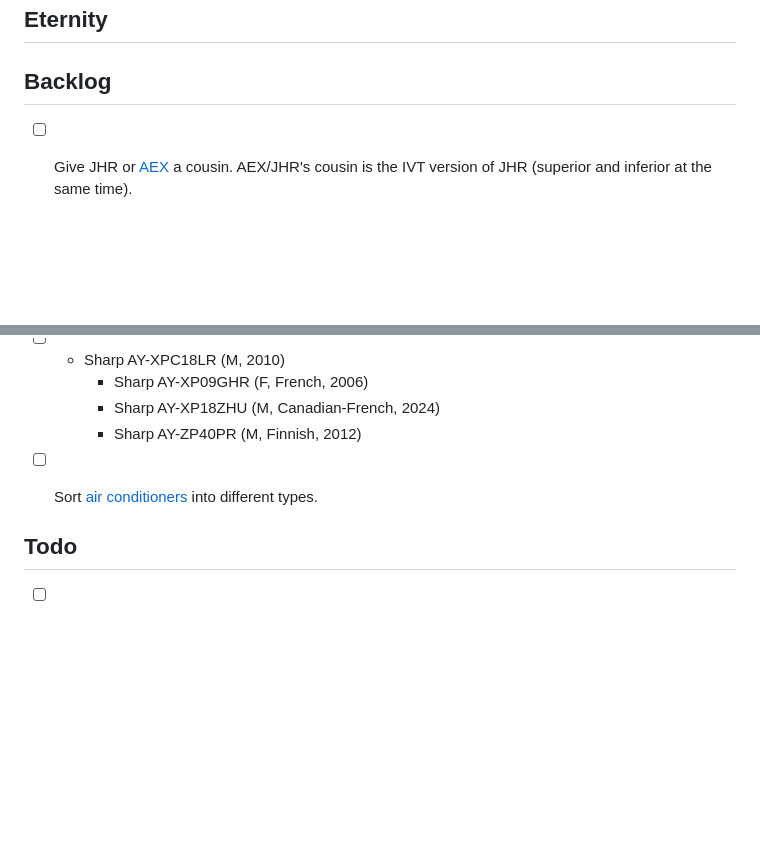
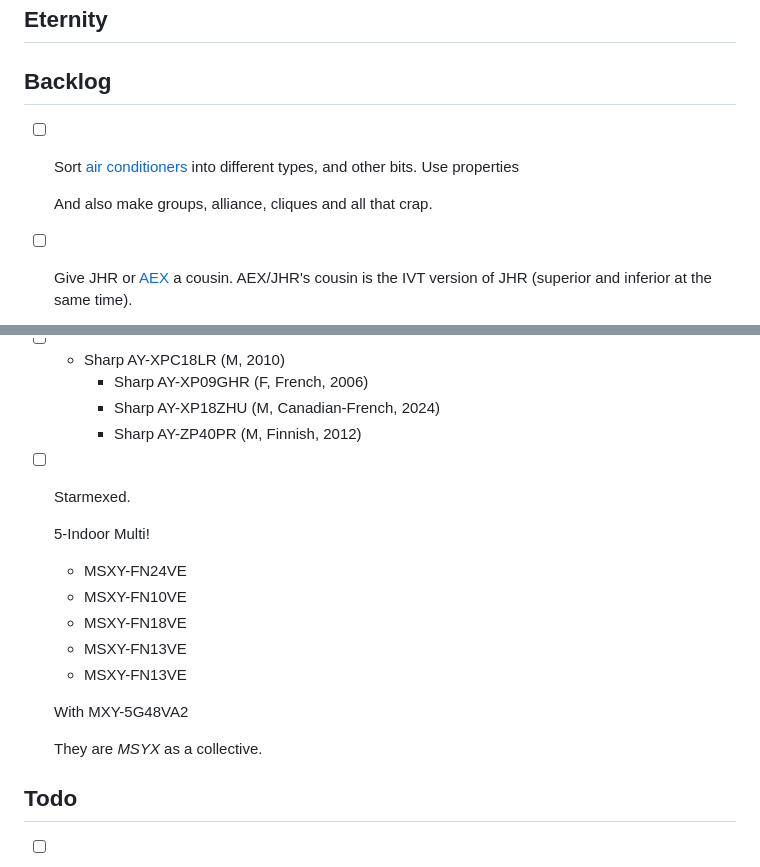
Before and after one commit to oweb36/mws-docs, a Markdown page: Freedom Boards/TODOs.md, 2 parts joined by grey strips. GitHub-like rendering; blank space fills up the shorter version.

Commit message:
vault backup: April 08, 2025 07:28:56 PM

```diff
--- a/Freedom Boards/TODOs.md
+++ b/Freedom Boards/TODOs.md
@@ -10,6 +10,9 @@ kanban-plugin: board
 
 ## Backlog
 
+- [ ] Sort [air conditioners](Air%20Conditioners.md) into different types, and other bits. Use properties
+
+	And also make groups, alliance, cliques and all that crap.
 - [ ] Give JHR or [AEX](AEX.md) a cousin. AEX/JHR's cousin is the IVT version of JHR (superior and inferior at the same time).
 - [ ] LG AS-H246TKA2 from July 6, 2005.
 - [ ] Samsung AVMFH052EA0 from August 3, 2005.
@@ -18,7 +21,18 @@ kanban-plugin: board
 	- Sharp AY-XP09GHR (F, French, 2006)
 	- Sharp AY-XP18ZHU (M, Canadian-French, 2024)
 	- Sharp AY-ZP40PR (M, Finnish, 2012)
-- [ ] Sort [air conditioners](Air%20Conditioners.md) into different types.
+- [ ] Starmexed.
+
+	5-Indoor Multi!
+	- MSXY-FN24VE
+	- MSXY-FN10VE
+	- MSXY-FN18VE
+	- MSXY-FN13VE
+	- MSXY-FN13VE
+
+	With MXY-5G48VA2
+
+	They are *MSYX* as a collective.
 
 
 ## Todo
```
